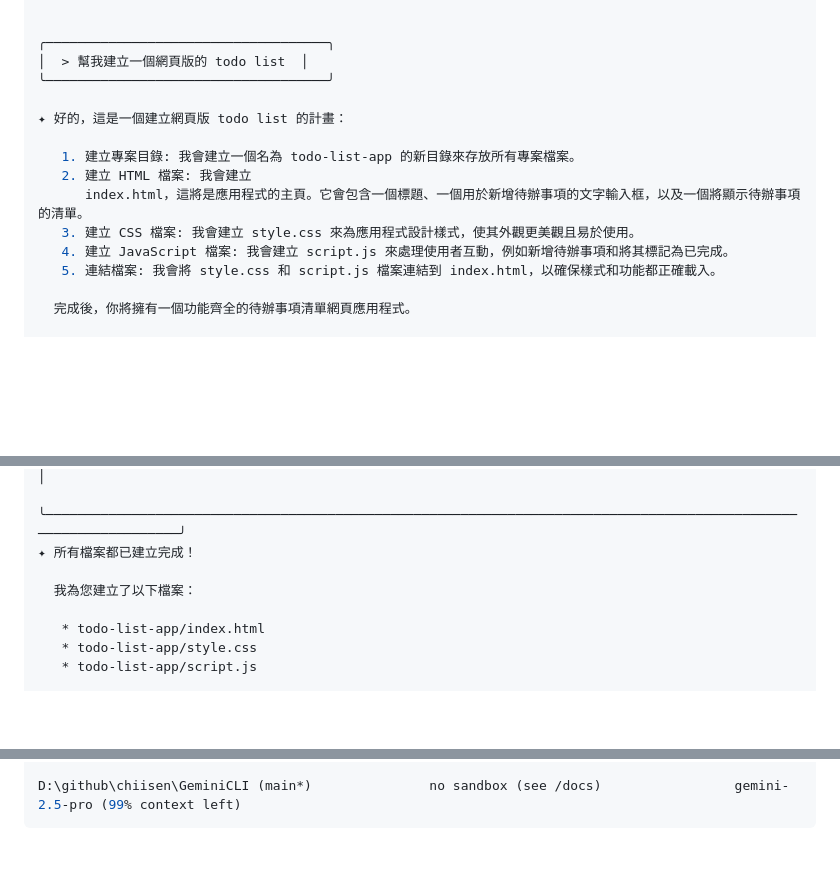
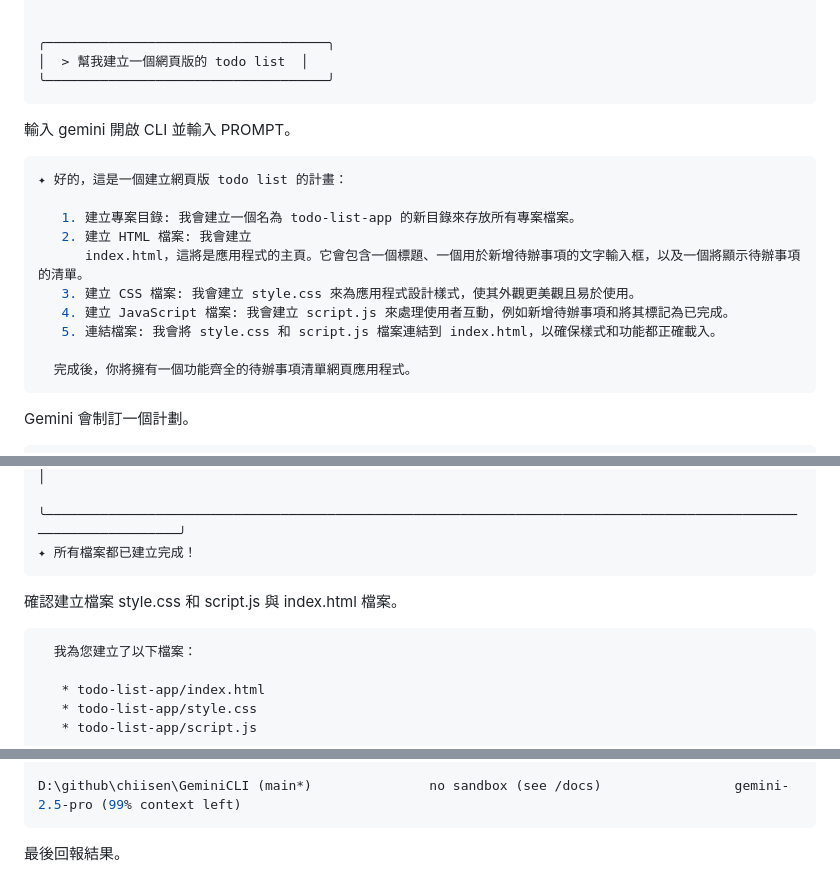
Before and after one commit to chiisen/GeminiCLI, a Markdown page: README.md, 3 parts joined by grey strips. GitHub-like rendering; blank space fills up the shorter version.

Commit message:
✨ 更新操作說明，調整 gemini 命令格式並新增檔案建立確認步驟

````diff
--- a/README.md
+++ b/README.md
@@ -99,7 +100,12 @@ Tips for getting started:
 ╭────────────────────────────────────╮
 │  > 幫我建立一個網頁版的 todo list  │
 ╰────────────────────────────────────╯
+```
 
+輸入 gemini 開啟 CLI 並輸入 PROMPT。
+
+
+```bash
 ✦ 好的，這是一個建立網頁版 todo list 的計畫：
 
    1. 建立專案目錄: 我會建立一個名為 todo-list-app 的新目錄來存放所有專案檔案。
@@ -110,7 +116,11 @@ Tips for getting started:
    5. 連結檔案: 我會將 style.css 和 script.js 檔案連結到 index.html，以確保樣式和功能都正確載入。
 
   完成後，你將擁有一個功能齊全的待辦事項清單網頁應用程式。
+```
 
+Gemini 會制訂一個計劃。
+
+```bash
   我現在就開始執行第一步，建立專案目錄。
  ╭──────────────────────────────────────────────────────────────────────────────────────────────────────────╮
  │ ✔  Shell mkdir todo-list-app (Create a new directory named `todo-list-app` to house the project files.)  │
@@ -258,7 +268,11 @@ Tips for getting started:
  │    33 });                                                                                                        │
  ╰──────────────────────────────────────────────────────────────────────────────────────────────────────────────────╯
 ✦ 所有檔案都已建立完成！
+```
 
+確認建立檔案 style.css 和 script.js 與 index.html 檔案。
+
+```bash
   我為您建立了以下檔案：
 
    * todo-list-app/index.html
@@ -274,3 +288,5 @@ Using 1 GEMINI.md file and 2 MCP servers (ctrl+t to view)
 
 D:\github\chiisen\GeminiCLI (main*)               no sandbox (see /docs)                 gemini-2.5-pro (99% context left)
 ```
+
+最後回報結果。
````
Also changed, not shown: other parts of README.md (+2 -1 lines).
